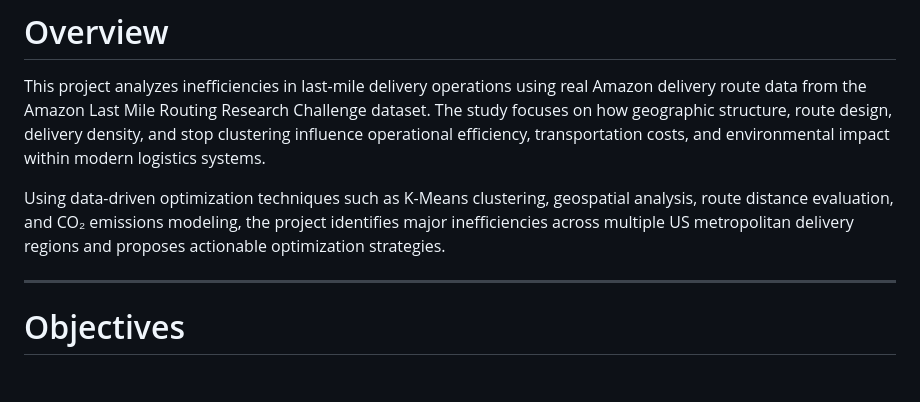
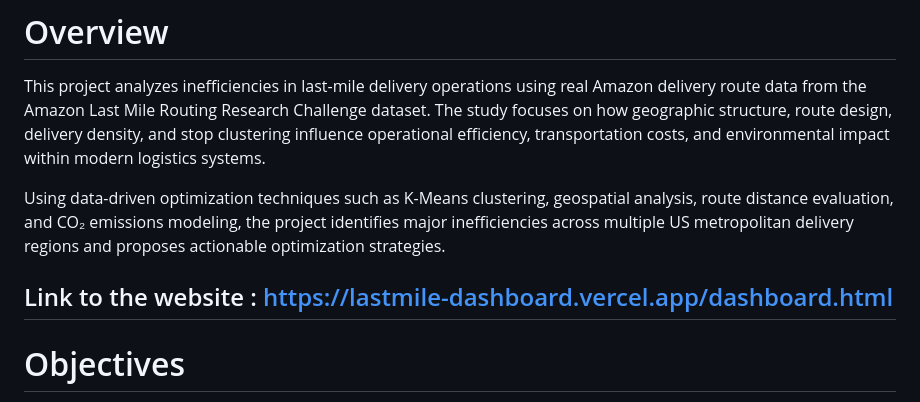
Before and after one commit to Jayasnehasreesannidhi/Last-Mile-Route-Optimization-Using-K-Means-Clustering-and-Geospatial-Analytics-, a Markdown page: README.md, the part around the change. Drawn GitHub-style; blank space fills up the shorter version.

Commit message:
Add project website link to README
Added a link to the project website for easy access.

```diff
--- a/README.md
+++ b/README.md
@@ -10,6 +10,7 @@ This project analyzes inefficiencies in last-mile delivery operations using real
 
 Using data-driven optimization techniques such as K-Means clustering, geospatial analysis, route distance evaluation, and CO₂ emissions modeling, the project identifies major inefficiencies across multiple US metropolitan delivery regions and proposes actionable optimization strategies.
 
+Link to the website : https://lastmile-dashboard.vercel.app/dashboard.html
 ---
 
 # Objectives
```
